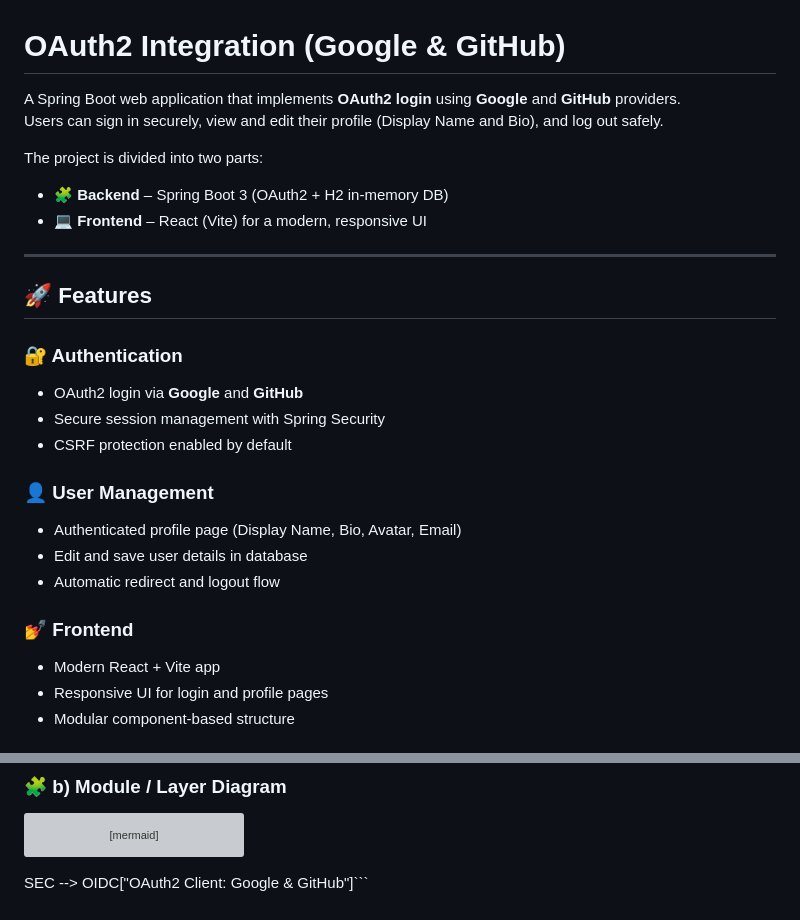
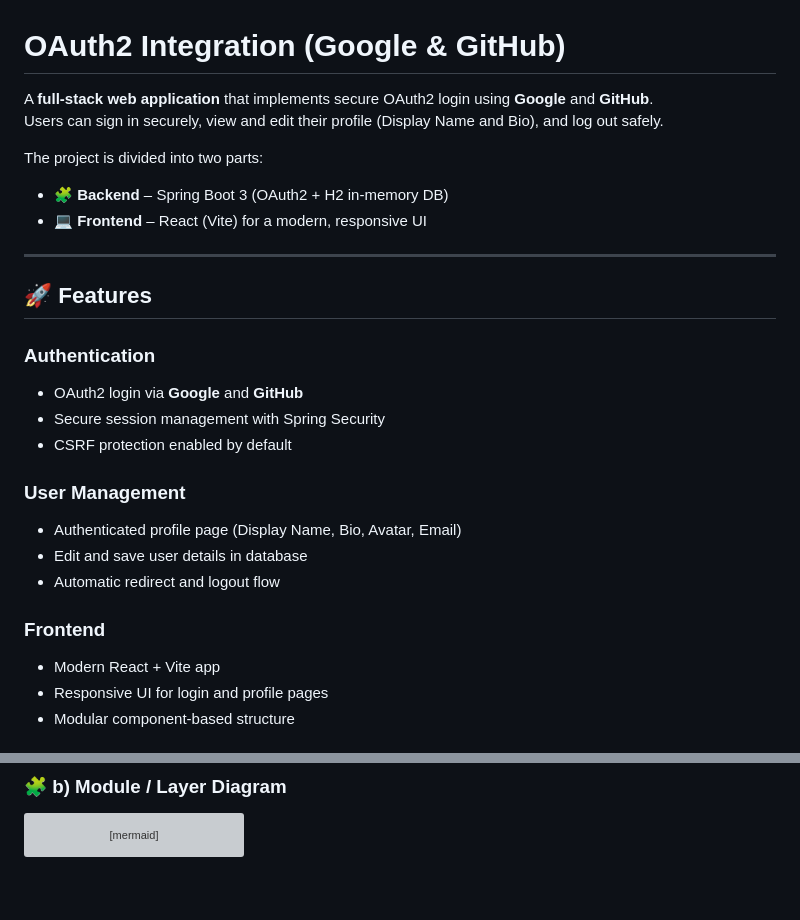
Before and after one commit to berna-ahito/oauth2-integration, a Markdown page: README.md, 2 parts joined by grey strips. GitHub-like rendering; grey boxes are pictures that could not be loaded.

Commit message:
Revise README for clarity and structure
Updated the README to clarify the project as a full-stack web application and improved section headings.

````diff
--- a/README.md
+++ b/README.md
@@ -1,7 +1,7 @@
 # OAuth2 Integration (Google & GitHub)
 
-A Spring Boot web application that implements **OAuth2 login** using **Google** and **GitHub** providers.
-Users can sign in securely,  view and edit their profile (Display Name and Bio), and log out safely.
+A **full-stack web application** that implements secure OAuth2 login using **Google** and **GitHub**.
+Users can sign in securely, view and edit their profile (Display Name and Bio), and log out safely.
 
 The project is divided into two parts:
 - 🧩 **Backend** – Spring Boot 3 (OAuth2 + H2 in-memory DB)
@@ -9,17 +9,17 @@ The project is divided into two parts:
 ---
 ## 🚀 Features
 
-### 🔐 Authentication
+### Authentication
 - OAuth2 login via **Google** and **GitHub**
 - Secure session management with Spring Security
 - CSRF protection enabled by default
 
-### 👤 User Management
+### User Management
 - Authenticated profile page (Display Name, Bio, Avatar, Email)
 - Edit and save user details in database
 - Automatic redirect and logout flow
 
-### 💅 Frontend
+### Frontend
 - Modern React + Vite app
 - Responsive UI for login and profile pages
 - Modular component-based structure
@@ -138,6 +138,3 @@ graph TD
   API --> SEC["Spring Security OAuth2"]
   API --> DB["H2 Database (In-Memory)"]
 ```
-
-
-  SEC --> OIDC["OAuth2 Client: Google & GitHub"]```
````
Also changed, not shown: other parts of README.md (+1 -1 lines).
